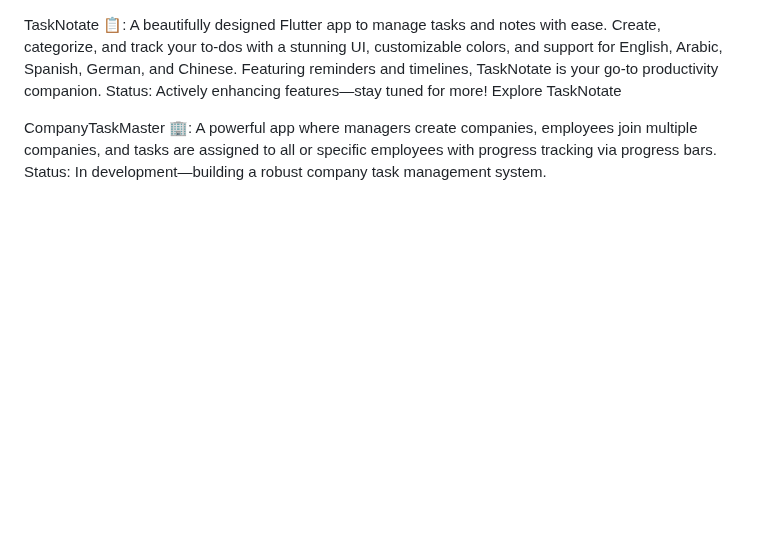
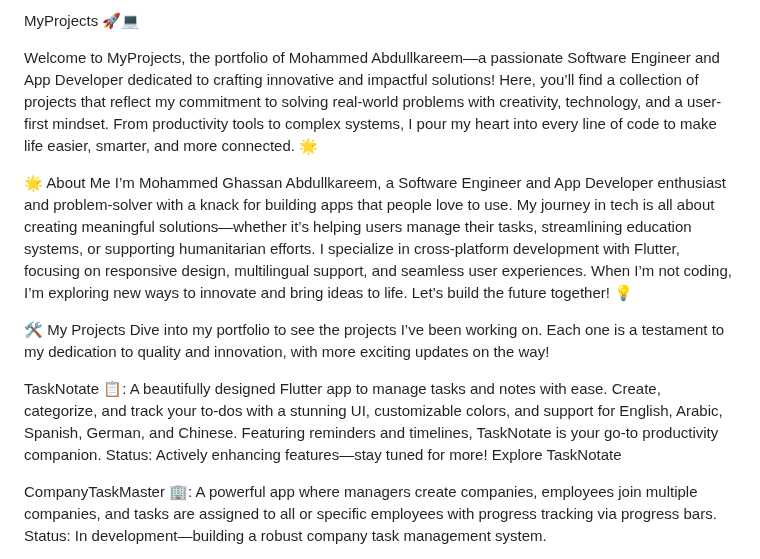
Before and after one commit to MegoABKM/MegoABKM, a Markdown page: README.md, the part around the change. GitHub-like rendering; blank space fills up the shorter version.

```diff
--- a/README.md
+++ b/README.md
@@ -1,3 +1,13 @@
+MyProjects 🚀💻
+
+Welcome to MyProjects, the portfolio of Mohammed Abdullkareem—a passionate Software Engineer and App Developer dedicated to crafting innovative and impactful solutions! Here, you’ll find a collection of projects that reflect my commitment to solving real-world problems with creativity, technology, and a user-first mindset. From productivity tools to complex systems, I pour my heart into every line of code to make life easier, smarter, and more connected. 🌟
+
+🌟 About Me
+I’m Mohammed Ghassan Abdullkareem, a Software Engineer and App Developer enthusiast and problem-solver with a knack for building apps that people love to use. My journey in tech is all about creating meaningful solutions—whether it’s helping users manage their tasks, streamlining education systems, or supporting humanitarian efforts. I specialize in cross-platform development with Flutter, focusing on responsive design, multilingual support, and seamless user experiences. When I’m not coding, I’m exploring new ways to innovate and bring ideas to life. Let’s build the future together! 💡
+
+🛠️ My Projects
+Dive into my portfolio to see the projects I’ve been working on. Each one is a testament to my dedication to quality and innovation, with more exciting updates on the way!
+
 TaskNotate 📋: A beautifully designed Flutter app to manage tasks and notes with ease. Create, categorize, and track your to-dos with a stunning UI, customizable colors, and support for English, Arabic, Spanish, German, and Chinese. Featuring reminders and timelines, TaskNotate is your go-to productivity companion. Status: Actively enhancing features—stay tuned for more! Explore TaskNotate
 
 CompanyTaskMaster 🏢: A powerful app where managers create companies, employees join multiple companies, and tasks are assigned to all or specific employees with progress tracking via progress bars. Status: In development—building a robust company task management system.
```
